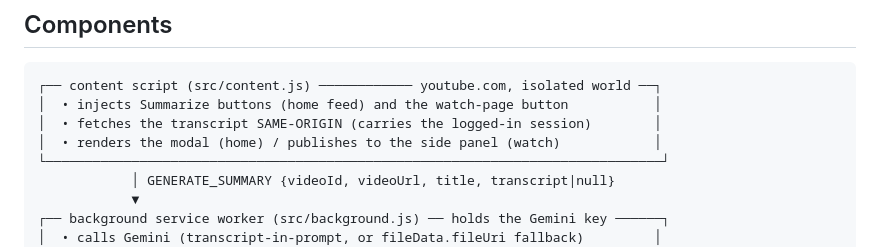
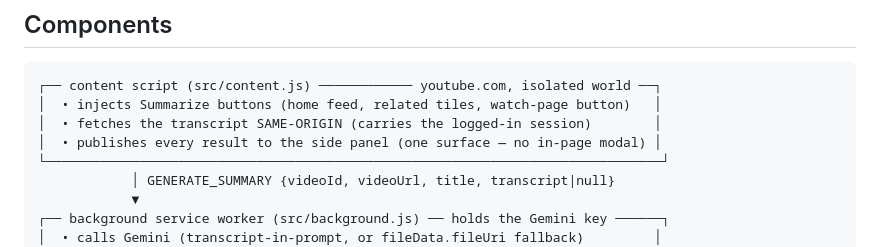
Before and after one commit to baymac/yt-sum, a Markdown page: docs/DOCUMENTATION.md, the part around the change. Rendered like a GitHub page.

````diff
--- a/docs/DOCUMENTATION.md
+++ b/docs/DOCUMENTATION.md
@@ -7,9 +7,9 @@
 
 ```
 ┌── content script (src/content.js) ──────────── youtube.com, isolated world ──┐
-│  • injects Summarize buttons (home feed) and the watch-page button           │
+│  • injects Summarize buttons (home feed, related tiles, watch-page button)   │
 │  • fetches the transcript SAME-ORIGIN (carries the logged-in session)        │
-│  • renders the modal (home) / publishes to the side panel (watch)            │
+│  • publishes every result to the side panel (one surface — no in-page modal) │
 └───────────────────────────────────────────────────────────────────────────────┘
             │ GENERATE_SUMMARY {videoId, videoUrl, title, transcript|null}
             ▼
````
Also changed, not shown: README.md (+51 -61 lines).
